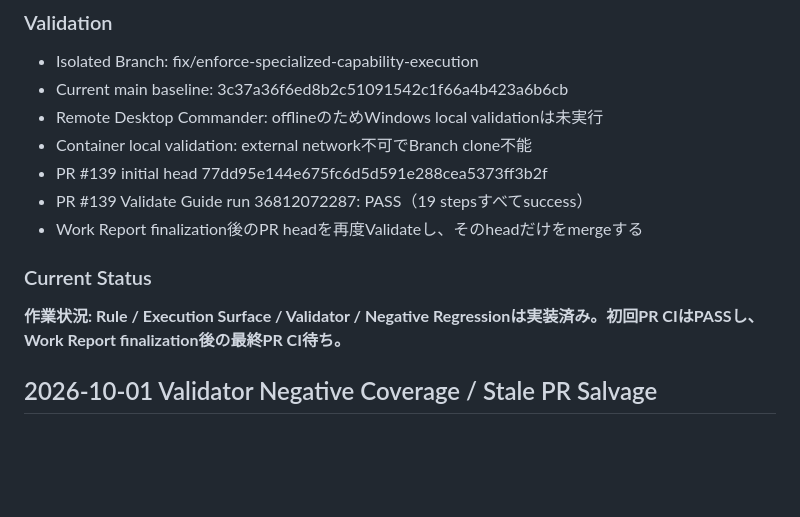
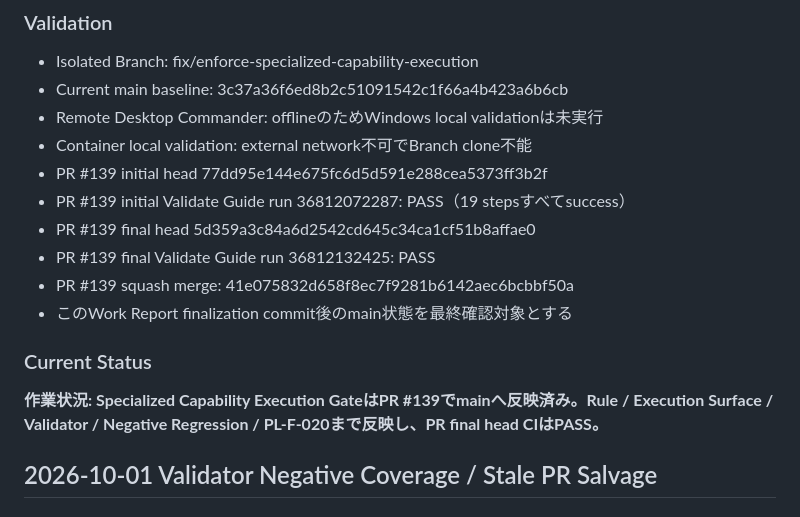
Before and after one commit to EliteMay/web-project-guide, a Markdown page: 作業報告書.md, the part around the change. Drawn GitHub-style; blank space fills up the shorter version.

Commit message:
Finalize specialized capability execution report

```diff
--- a/作業報告書.md
+++ b/作業報告書.md
@@ -36,12 +36,15 @@ Capability / Plugin Routingを導入しExecution Surfaceへ接続しても、実
 - Remote Desktop Commander: offlineのためWindows local validationは未実行
 - Container local validation: external network不可でBranch clone不能
 - PR #139 initial head 77dd95e144e675fc6d5d591e288cea5373ff3b2f
-- PR #139 Validate Guide run 36812072287: PASS（19 stepsすべてsuccess）
-- Work Report finalization後のPR headを再度Validateし、そのheadだけをmergeする
+- PR #139 initial Validate Guide run 36812072287: PASS（19 stepsすべてsuccess）
+- PR #139 final head 5d359a3c84a6d2542cd645c34ca1cf51b8affae0
+- PR #139 final Validate Guide run 36812132425: PASS
+- PR #139 squash merge: 41e075832d658f8ec7f9281b6142aec6bcbbf50a
+- このWork Report finalization commit後のmain状態を最終確認対象とする
 
 ### Current Status
 
-**作業状況: Rule / Execution Surface / Validator / Negative Regressionは実装済み。初回PR CIはPASSし、Work Report finalization後の最終PR CI待ち。**
+**作業状況: Specialized Capability Execution GateはPR #139でmainへ反映済み。Rule / Execution Surface / Validator / Negative Regression / PL-F-020まで反映し、PR final head CIはPASS。**
 
 
 ## 2026-10-01 Validator Negative Coverage / Stale PR Salvage
```
